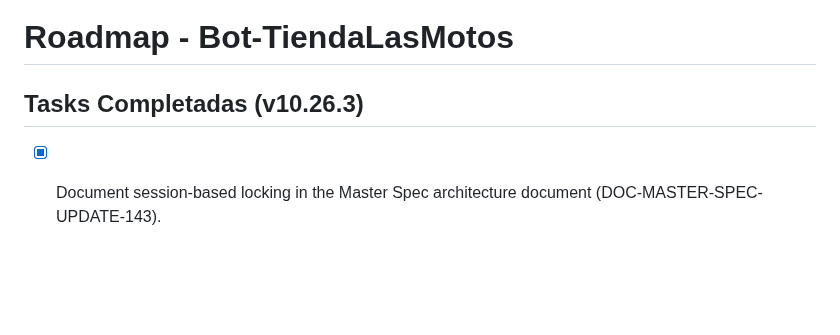
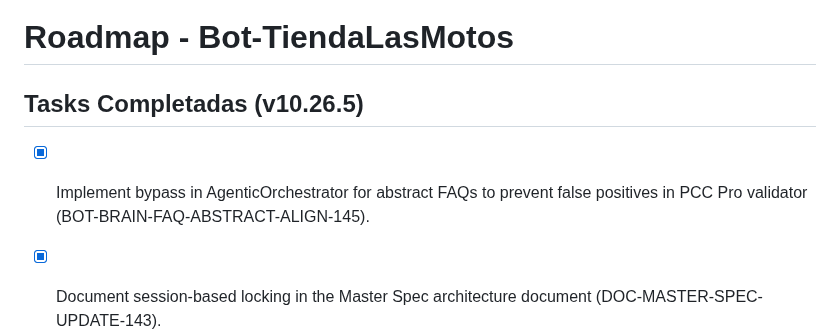
Before and after one commit to tobiasgaitan/Bot-TiendaLasMotos, a Markdown page: .planning/ROADMAP.md, the part around the change. GitHub-like rendering; blank space fills up the shorter version.

Commit message:
doc: update STATE.md and ROADMAP.md for FAQ bypass (BOT-BRAIN-FAQ-ABSTRACT-ALIGN-145)

```diff
--- a/.planning/ROADMAP.md
+++ b/.planning/ROADMAP.md
@@ -1,6 +1,7 @@
 # Roadmap - Bot-TiendaLasMotos
 
-## Tasks Completadas (v10.26.3)
+## Tasks Completadas (v10.26.5)
+- [x] Implement bypass in AgenticOrchestrator for abstract FAQs to prevent false positives in PCC Pro validator (BOT-BRAIN-FAQ-ABSTRACT-ALIGN-145).
 - [x] Document session-based locking in the Master Spec architecture document (DOC-MASTER-SPEC-UPDATE-143).
 - [x] Implement session-based locking to serialize webhook message processing and prevent race conditions (BOT-ROUTER-ASYNC-LOOP-120).
 - [x] Prevent visual leak and duplicate motorcycle details on Paso 5 transition (BOT-BRAIN-VISUAL-LEAK-142).
```
Also changed, not shown: .planning/STATE.md (+4 -3 lines).
